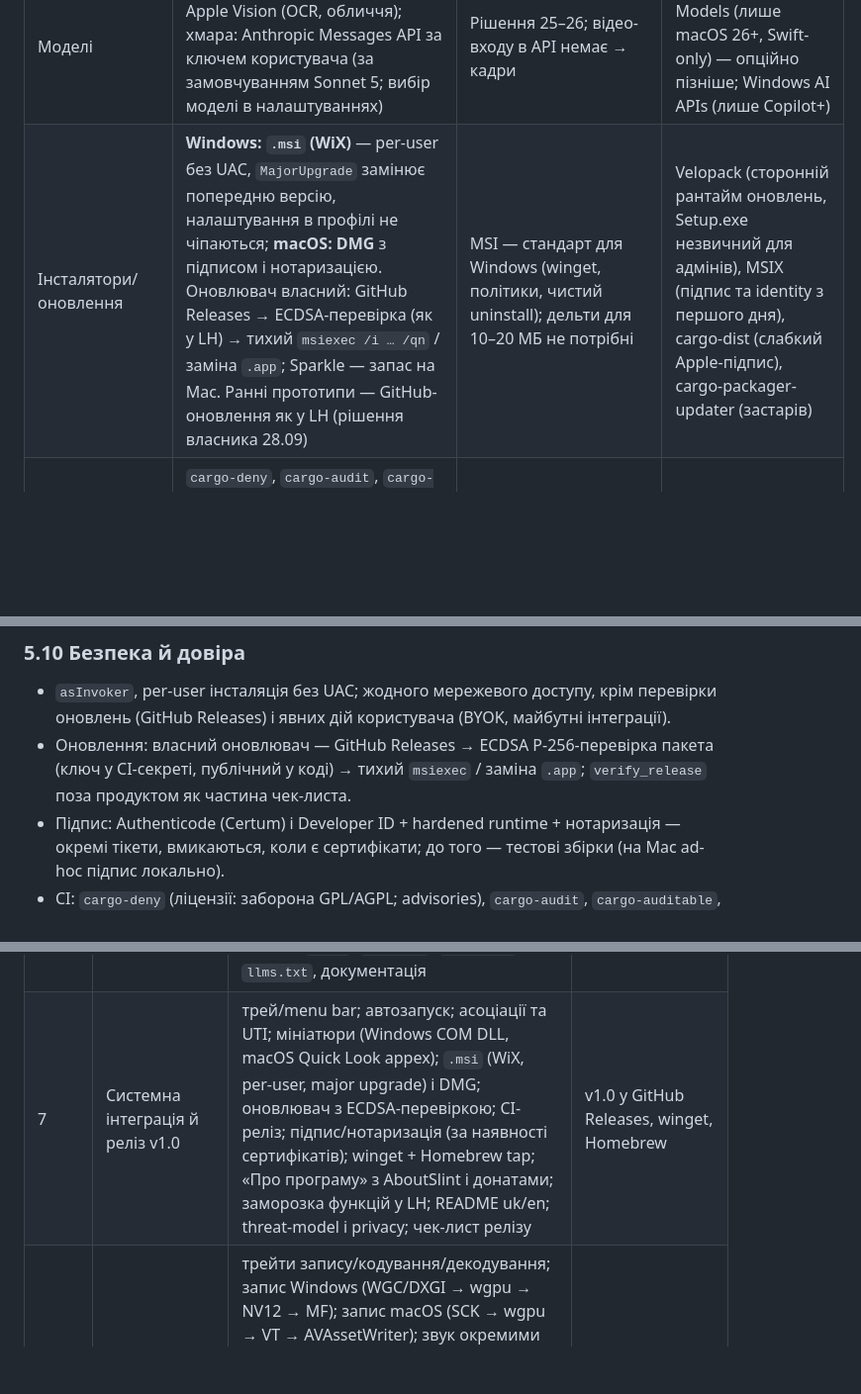
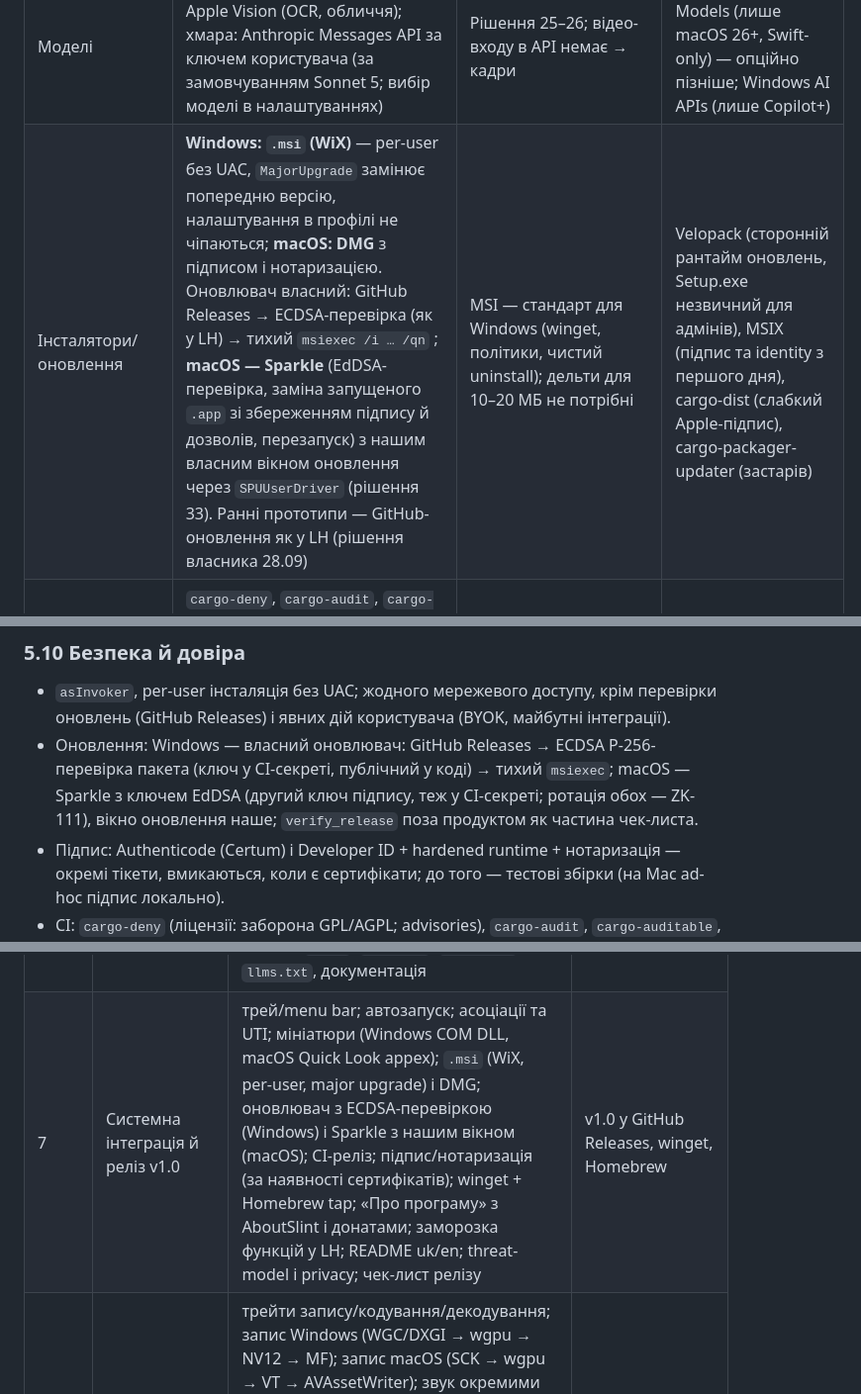
Before and after one commit to V-Plum/znimok, a Markdown page: docs/PLAN.md, 3 parts joined by grey strips. Shown at 99% size. GitHub-like rendering; blank space fills up the shorter version.

Commit message:
ZK-78 ZK-18: PLAN — оновлення на macOS через Sparkle з власним вікном (рішення власника 28.09), питання знято з відкритих

```diff
--- a/docs/PLAN.md
+++ b/docs/PLAN.md
@@ -137,7 +138,7 @@ Foundation; ScreenCaptureKit і VideoToolbox). Остаточний вибір
 | Бібліотека | Тека `.znimok`-файлів = джерело правди; перебудовуваний індекс-кеш (`redb`) з мініатюр `THMB`; UUID документа в `META` | Вимога синхронізації через хмарний диск і майбутньої власної (рішення 14) | База даних як джерело правди |
 | Агенти | `rmcp` 3.x (stdio; протоколи 2025-11-25 і 2026-07-28), JSON-RPC по локальному IPC до GUI, `clap` для CLI | Офіційний SDK; один шар команд для GUI/CLI/MCP/тестів | Sampling (deprecated і не підтримується клієнтами Anthropic) |
 | Моделі | На пристрої: Windows.Media.Ocr, Apple Vision (OCR, обличчя); хмара: Anthropic Messages API за ключем користувача (за замовчуванням Sonnet 5; вибір моделі в налаштуваннях) | Рішення 25–26; відео-входу в API немає → кадри | Apple Foundation Models (лише macOS 26+, Swift-only) — опційно пізніше; Windows AI APIs (лише Copilot+) |
-| Інсталятори/оновлення | **Windows: `.msi` (WiX)** — per-user без UAC, `MajorUpgrade` замінює попередню версію, налаштування в профілі не чіпаються; **macOS: DMG** з підписом і нотаризацією. Оновлювач власний: GitHub Releases → ECDSA-перевірка (як у LH) → тихий `msiexec /i … /qn` / заміна `.app`; Sparkle — запас на Mac. Ранні прототипи — GitHub-оновлення як у LH (рішення власника 28.09) | MSI — стандарт для Windows (winget, політики, чистий uninstall); дельти для 10–20 МБ не потрібні | Velopack (сторонній рантайм оновлень, Setup.exe незвичний для адмінів), MSIX (підпис та identity з першого дня), cargo-dist (слабкий Apple-підпис), cargo-packager-updater (застарів) |
+| Інсталятори/оновлення | **Windows: `.msi` (WiX)** — per-user без UAC, `MajorUpgrade` замінює попередню версію, налаштування в профілі не чіпаються; **macOS: DMG** з підписом і нотаризацією. Оновлювач власний: GitHub Releases → ECDSA-перевірка (як у LH) → тихий `msiexec /i … /qn` ; **macOS — Sparkle** (EdDSA-перевірка, заміна запущеного `.app` зі збереженням підпису й дозволів, перезапуск) з нашим власним вікном оновлення через `SPUUserDriver` (рішення 33). Ранні прототипи — GitHub-оновлення як у LH (рішення власника 28.09) | MSI — стандарт для Windows (winget, політики, чистий uninstall); дельти для 10–20 МБ не потрібні | Velopack (сторонній рантайм оновлень, Setup.exe незвичний для адмінів), MSIX (підпис та identity з першого дня), cargo-dist (слабкий Apple-підпис), cargo-packager-updater (застарів) |
 | Ланцюг постачання | `cargo-deny`, `cargo-audit`, `cargo-auditable`, `cargo-cyclonedx` (SBOM), `cargo-vet` з імпортом аудитів; закріплені версії; `cargo-fuzz` для парсерів | Вимога довіри | — |
 | Заборонені залежності | GPL/AGPL (`gifski`), FFmpeg як лінкований | Ліцензія продукту | — |
 
@@ -361,7 +362,7 @@ UI. Через нього ж працюють: GUI, `znimok` CLI, MCP-інстр
 
 - `asInvoker`, per-user інсталяція без UAC; жодного мережевого доступу, крім перевірки оновлень
   (GitHub Releases) і явних дій користувача (BYOK, майбутні інтеграції).
-- Оновлення: власний оновлювач — GitHub Releases → ECDSA P-256-перевірка пакета (ключ у CI-секреті, публічний у коді) → тихий `msiexec` / заміна `.app`;
+- Оновлення: Windows — власний оновлювач: GitHub Releases → ECDSA P-256-перевірка пакета (ключ у CI-секреті, публічний у коді) → тихий `msiexec`; macOS — Sparkle з ключем EdDSA (другий ключ підпису, теж у CI-секреті; ротація обох — ZK-111), вікно оновлення наше;
   `verify_release` поза продуктом як частина чек-листа.
 - Підпис: Authenticode (Certum) і Developer ID + hardened runtime + нотаризація — окремі тікети,
   вмикаються, коли є сертифікати; до того — тестові збірки (на Mac ad-hoc підпис локально).
@@ -428,7 +429,7 @@ UI. Через нього ж працюють: GUI, `znimok` CLI, MCP-інстр
 | 4 | Редактор | оболонка Slint; полотно; усі інструменти; текст і шрифти; ефекти; лічильники/штампи/емодзі/зображення; виділення/групи/вирівнювання; кадр/поворот/тон/розмір; зум/панорама; панелі; бібліотека; налаштування всередині; провідник дозволів; теми; оверлей-режим; порожній редактор | паритет із LH по знімках |
 | 5 | Експорт і поширення | PNG/JPEG/WebP з метаданими; буфер у кількох форматах; системне «Поділитися» (Windows DataTransferManager, macOS NSSharingServicePicker); перетягування назовні; «Копіювати як файл»; «Зберегти як»; імпорт форматів (image, HEIC/AVIF через ОС); самодостатній HTML для знімка з позначками | людина без Znimok відкриває результат |
 | 6 | Агенти v1 | MCP-сервер + інструменти; IPC-проксі й headless; дозволи, індикатор, аудит; провайдери моделей і сховище ключа; «Передати агенту»; розумне маскування; помічник природною мовою; `.mcpb`, `SKILL.md`, `AGENTS.md`, `llms.txt`, документація | агент знімає й розмічає екран через Claude Code |
-| 7 | Системна інтеграція й реліз v1.0 | трей/menu bar; автозапуск; асоціації та UTI; мініатюри (Windows COM DLL, macOS Quick Look appex); `.msi` (WiX, per-user, major upgrade) і DMG; оновлювач з ECDSA-перевіркою; CI-реліз; підпис/нотаризація (за наявності сертифікатів); winget + Homebrew tap; «Про програму» з AboutSlint і донатами; заморозка функцій у LH; README uk/en; threat-model і privacy; чек-лист релізу | v1.0 у GitHub Releases, winget, Homebrew |
+| 7 | Системна інтеграція й реліз v1.0 | трей/menu bar; автозапуск; асоціації та UTI; мініатюри (Windows COM DLL, macOS Quick Look appex); `.msi` (WiX, per-user, major upgrade) і DMG; оновлювач з ECDSA-перевіркою (Windows) і Sparkle з нашим вікном (macOS); CI-реліз; підпис/нотаризація (за наявності сертифікатів); winget + Homebrew tap; «Про програму» з AboutSlint і донатами; заморозка функцій у LH; README uk/en; threat-model і privacy; чек-лист релізу | v1.0 у GitHub Releases, winget, Homebrew |
 | 8 | Відео (реліз v2.0) | трейти запису/кодування/декодування; запис Windows (WGC/DXGI → wgpu → NV12 → MF); запис macOS (SCK → wgpu → VT → AVAssetWriter); звук окремими доріжками; курсор і кліки; пауза, рамка, стан трею; відтворення без копіювання на обох ОС; таймлайн і модель правок; позначки на відео; експорт MP4/GIF; блоки відео у форматі, рішення про розширення; бібліотека відео; розширення DevTools (Native Messaging, Web Store); `.zreport`/HTML, переглядач і відкриття звіту в редакторі; HEVC опційно; порт `vidcheck` | v2.0 |
 | 9+ | Пізніше | інтеграції поширення (Slack, Jira, Telegram, Redmine); плагін Logi Options+ (MX Master 4 haptic, Creative Console, Actions Ring — ZK-118); хмарні посилання; власна синхронізація; камера й автозум; HDR-експорт; ширші AI-функції (пошук, звіт про баг, інструкції, субтитри); магазини; кілька вікон/документів; Linux | — |
 | × | Безпека і довіра (наскрізний) | supply chain у CI, fuzz, IPC-захист, сховище ключів, ротація ключа оновлень, аудит залежностей | — |
```
Also changed, not shown: other parts of docs/PLAN.md (+1 -1 lines).
